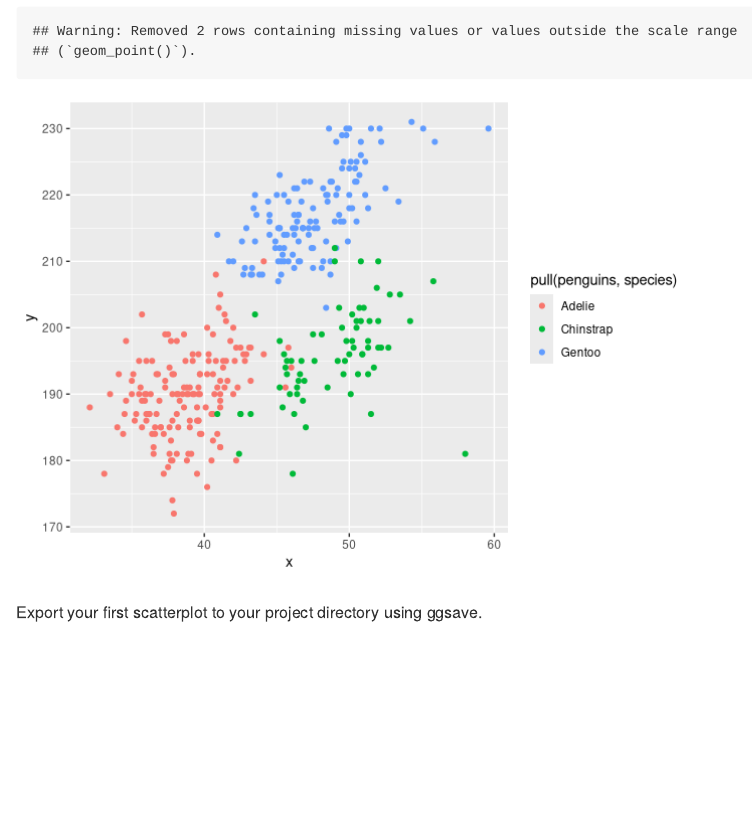
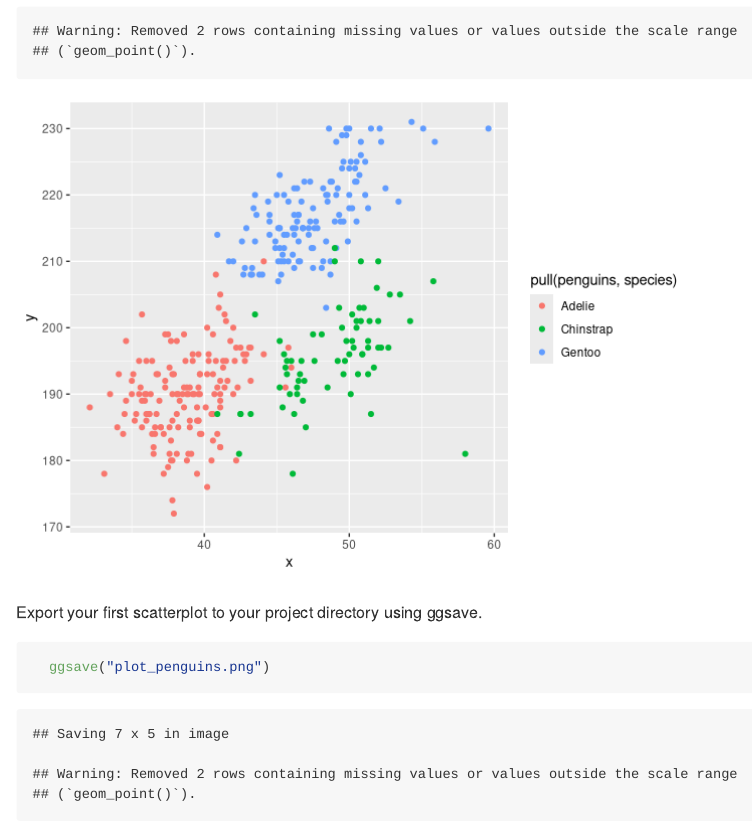
Before and after one commit to jinghan-zhang16/p8105_hw1_jz3180, an R Markdown document (p8105_hw1_jz3180.Rmd): the page in a window 1100 px wide, from 3340 px down. Rendered offline with R 4.5, knitr and Pandoc, with nearby package versions; code that draws random numbers runs with fixed seeds of ours; long lines of code are wrapped.

Commit message:
Save rudimentary plot image to project

````diff
--- a/p8105_hw1_jz3180.Rmd
+++ b/p8105_hw1_jz3180.Rmd
@@ -85,3 +85,6 @@ ggplot(plot_penguins, aes(x = x, y = y, color = pull(penguins, species))) + geom
 
 
 Export your first scatterplot to your project directory using ggsave.
+```{r}
+  ggsave("plot_penguins.png")
+```
````
Also changed, not shown: p8105_hw1_jz3180.md, plot_penguins.png (added).
